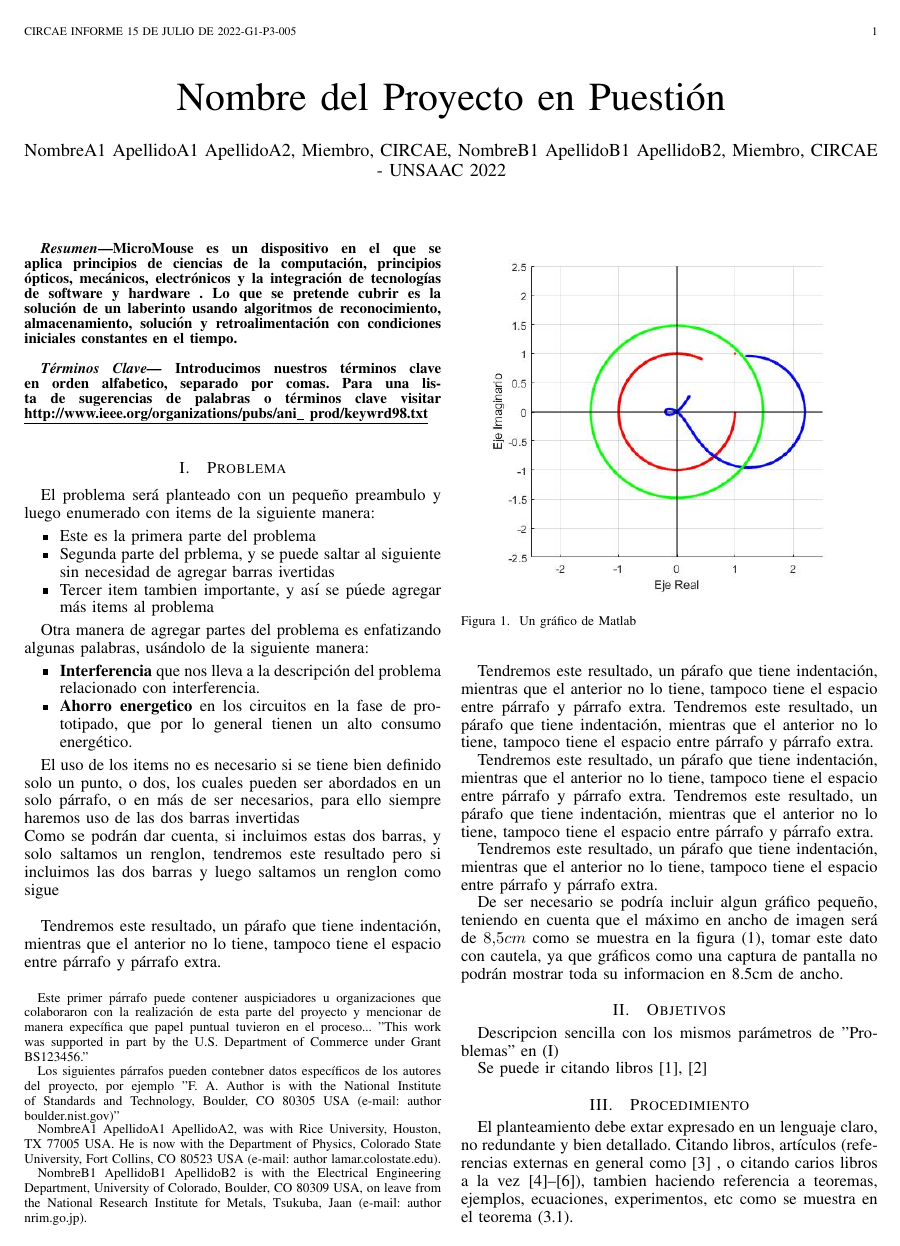
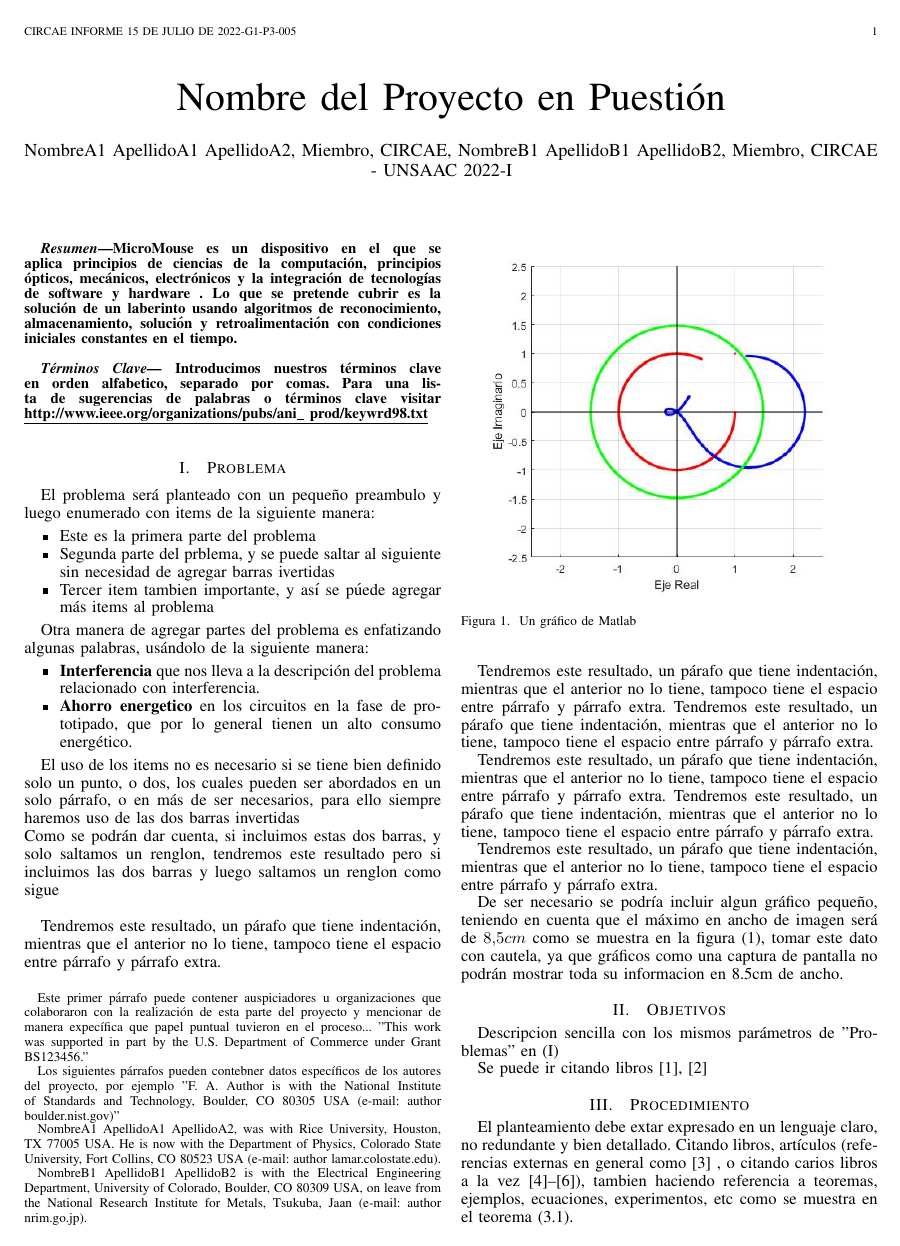
Before and after one commit to EdisonAbado/Modelo-de-Informes-Edison, a LaTeX paper (Modelo Informe.tex): page 1 of 3. The pictures show the PDF file Modelo Informe.pdf that the author committed with the source.

Commit message:
Arreglos v6

```diff
--- a/Modelo Informe.tex
+++ b/Modelo Informe.tex
@@ -59,7 +59,7 @@
 \spacing{0.9} %definimos un interlineado de 0.9 para todo el documento
 
 \title{Nombre del Proyecto en Puestión}
-\author{NombreA1 ApellidoA1 ApellidoA2, Miembro, CIRCAE, NombreB1 ApellidoB1 ApellidoB2, Miembro, CIRCAE - UNSAAC 2022
+\author{NombreA1 ApellidoA1 ApellidoA2, Miembro, CIRCAE, NombreB1 ApellidoB1 ApellidoB2, Miembro, CIRCAE - UNSAAC 2022-I
 \thanks{Este primer párrafo puede contener auspiciadores u organizaciones que colaboraron con la realización de esta parte del proyecto y mencionar de manera expecífica que papel puntual tuvieron en el proceso... "This work was supported in part by the U.S. Department of Commerce under Grant BS123456."}
 \thanks{Los siguientes párrafos pueden contebner datos específicos de los autores del proyecto, por ejemplo "F. A. Author is with the National Institute of Standards and Technology, Boulder, CO 80305 USA (e-mail: author\@ boulder.nist.gov)"}
 \thanks{NombreA1 ApellidoA1 ApellidoA2, was with Rice University, Houston, TX 77005 USA. He is now with the Department of Physics, Colorado State University, Fort Collins, CO 80523 USA (e-mail: author\@ lamar.colostate.edu).}
```
Also changed, not shown: Modelo Informe.pdf.
